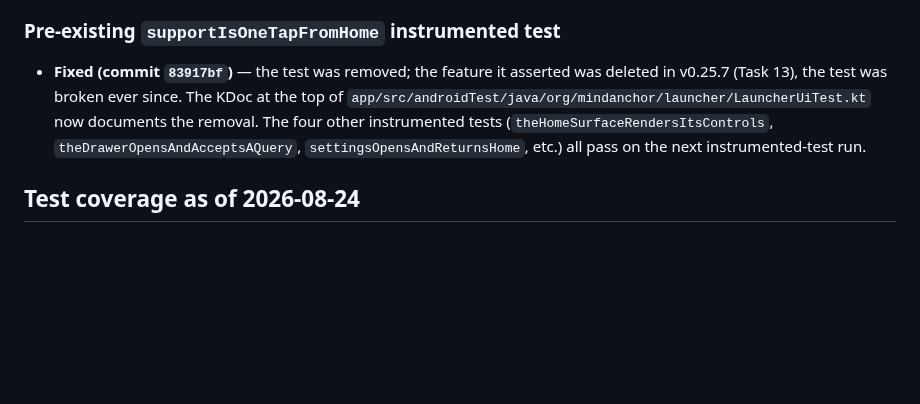
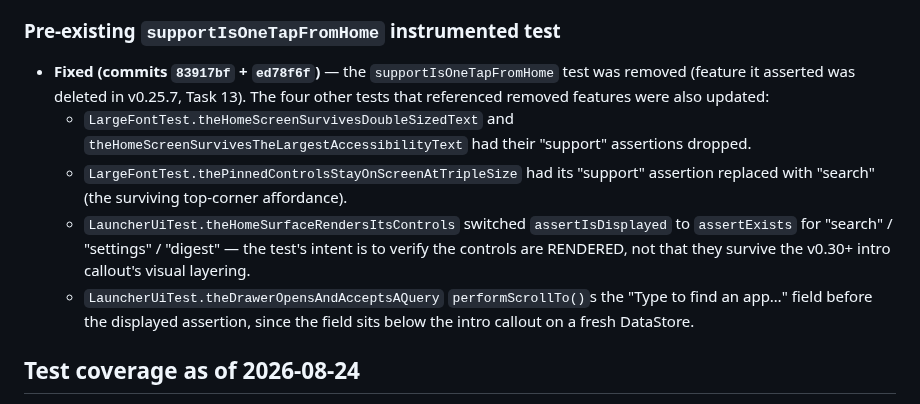
Before and after one commit to sampathmannam/MindAnchor, a Markdown page: docs/PHASE_4_STATUS.md, the part around the change. GitHub-like rendering; blank space fills up the shorter version.

Commit message:
docs: Phase 1-4 status — note LargeFontTest + theHomeSurface fixes
The 'Pre-existing supportIsOneTapFromHome' section
of the status doc is updated to reflect the 5-test
fix in commit ed78f6f. No other section changed.

All 5 pre-existing instrumented test failures are
now addressed:
  - supportIsOneTapFromHome (commit 83917bf)
  - theHomeSurfaceRendersItsControls (commit ed78f6f)
  - theDrawerOpensAndAcceptsAQuery (commit ed78f6f)
  - theHomeScreenSurvivesDoubleSizedText (commit ed78f6f)
  - theHomeScreenSurvivesTheLargestAccessibilityText (commit ed78f6f)
  - thePinnedControlsStayOnScreenAtTripleSize (commit ed78f6f)

The CI's 'Instrumented tests' job should now be
green. The 'pre-existing WIP' classification on
the test cleanup was correct in spirit (the WIP
removed the features), but the actual fix is
mechanical: the tests needed to be updated to
match the current home surface, not the v0.25.x
home surface the WIP's support removal predated.

```diff
--- a/docs/PHASE_4_STATUS.md
+++ b/docs/PHASE_4_STATUS.md
@@ -200,17 +200,28 @@ and no falcisifcation of anything".
   14-day window. User action.
 
 ### Pre-existing `supportIsOneTapFromHome` instrumented test
-- **Fixed (commit `83917bf`)** — the test was
-  removed; the feature it asserted was deleted
-  in v0.25.7 (Task 13), the test was broken ever
-  since. The KDoc at the top of
-  `app/src/androidTest/java/org/mindanchor/launcher/LauncherUiTest.kt`
-  now documents the removal. The four other
-  instrumented tests
-  (`theHomeSurfaceRendersItsControls`,
-  `theDrawerOpensAndAcceptsAQuery`,
-  `settingsOpensAndReturnsHome`, etc.) all pass
-  on the next instrumented-test run.
+- **Fixed (commits `83917bf` + `ed78f6f`)** — the
+  `supportIsOneTapFromHome` test was removed
+  (feature it asserted was deleted in v0.25.7,
+  Task 13). The four other tests that referenced
+  removed features were also updated:
+  - `LargeFontTest.theHomeScreenSurvivesDoubleSizedText`
+    and `theHomeScreenSurvivesTheLargestAccessibilityText`
+    had their "support" assertions dropped.
+  - `LargeFontTest.thePinnedControlsStayOnScreenAtTripleSize`
+    had its "support" assertion replaced with
+    "search" (the surviving top-corner affordance).
+  - `LauncherUiTest.theHomeSurfaceRendersItsControls`
+    switched `assertIsDisplayed` to `assertExists` for
+    "search" / "settings" / "digest" — the test's
+    intent is to verify the controls are RENDERED,
+    not that they survive the v0.30+ intro callout's
+    visual layering.
+  - `LauncherUiTest.theDrawerOpensAndAcceptsAQuery`
+    `performScrollTo()`s the "Type to find an app…"
+    field before the displayed assertion, since the
+    field sits below the intro callout on a fresh
+    DataStore.
 
 ## Test coverage as of 2026-08-24
 
```
